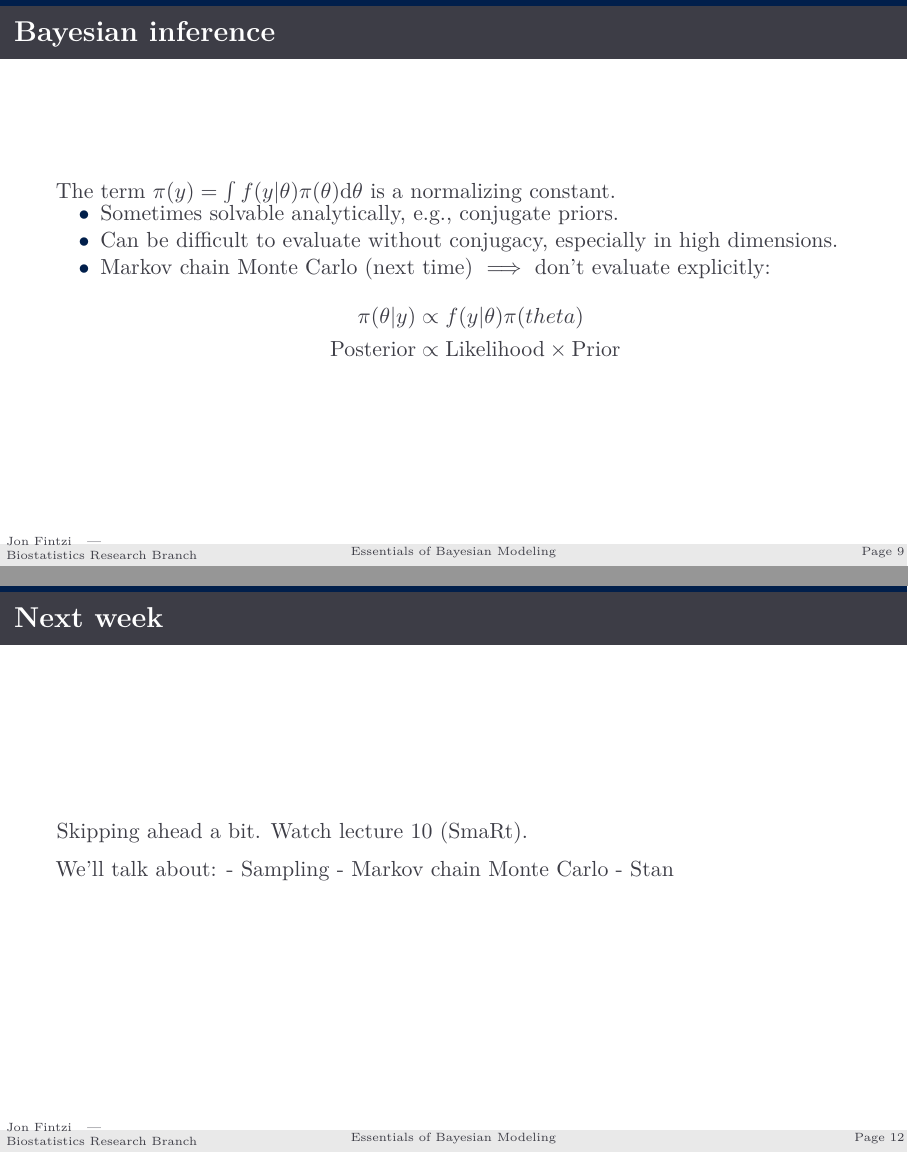
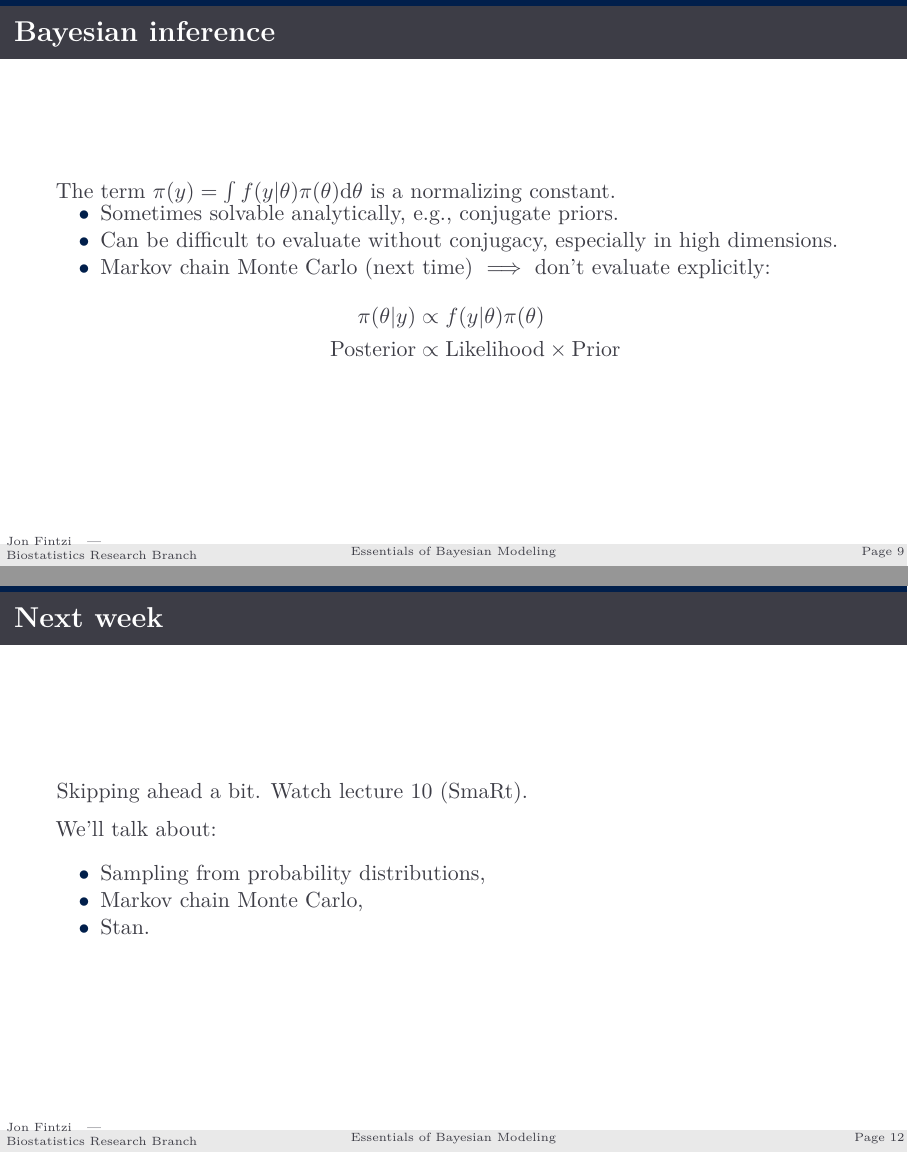
Before and after one commit to fintzij/BRB_Bayes_course, LaTeX slides (Week 1 - Introduction to Bayesian statistics/Introduction-to-Bayesian-Statistics.tex): pages 10 and 13 of 15, joined at a grey line. Compiled offline with pdfLaTeX.

Commit message:
week 1 slides

```diff
--- a/Week 1 - Introduction to Bayesian statistics/Introduction to Bayesian statistics/Introduction-to-Bayesian-Statistics.tex
+++ b/Week 1 - Introduction to Bayesian statistics/Introduction-to-Bayesian-Statistics.tex
@@ -912,7 +912,7 @@ normalizing constant. \vspace{-0.15in}
 \item
   Markov chain Monte Carlo (next time) \(\implies\) don't evaluate
   explicitly: \[\begin{aligned}
-  \pi(\theta|y)&\propto f(y|\theta)\pi(theta) \\
+  \pi(\theta|y)&\propto f(y|\theta)\pi(\theta) \\
   \mr{Posterior} &\propto \mr{Likelihood} \times \mr{Prior}
   \end{aligned}\]
 \end{itemize}
@@ -972,7 +972,17 @@ year in southern California.
 
 Skipping ahead a bit. Watch lecture 10 (SmaRt).
 
-We'll talk about: - Sampling - Markov chain Monte Carlo - Stan
+We'll talk about:
+
+\begin{itemize}
+\tightlist
+\item
+  Sampling from probability distributions,
+\item
+  Markov chain Monte Carlo,
+\item
+  Stan.
+\end{itemize}
 
 \end{frame}
 
```
Also changed, not shown: Week 1 - Introduction to Bayesian statistics/Introduction to Bayesian statistics/Introduction-to-Bayesian-Statistics.pdf (deleted), Week 1 - Introduction to Bayesian statistics/Introduction to Bayesian statistics/Introduction-to-Bayesian-Statistics_files/figure-beamer/gamma_pois-1.pdf (deleted), Week 1 - Introduction to Bayesian statistics/Introduction-to-Bayesian-Statistics.pdf (added), Week 1 - Introduction to Bayesian statistics/Introduction-to-Bayesian-Statistics_files/figure-beamer/gamma_pois-1.pdf (added), Week 1 - Introduction to Bayesian statistics/figs/RStudio-Logo-Blue-Gray-250.png (renamed from Week 1 - Introduction to Bayesian statistics/Introduction to Bayesian statistics/figs/RStudio-Logo-Blue-Gray-250.png), Week 1 - Introduction to Bayesian statistics/figs/title_graphic.pdf (renamed from Week 1 - Introduction to Bayesian statistics/Introduction to Bayesian statistics/figs/title_graphic.pdf), Week 1 - Introduction to Bayesian statistics/preamble.tex (renamed from Week 1 - Introduction to Bayesian statistics/Introduction to Bayesian statistics/preamble.tex), Week 1 - Introduction to Bayesian statistics/Introduction-to-Bayesian-Statistics.tex (2 more changed lines), 5 other files.
